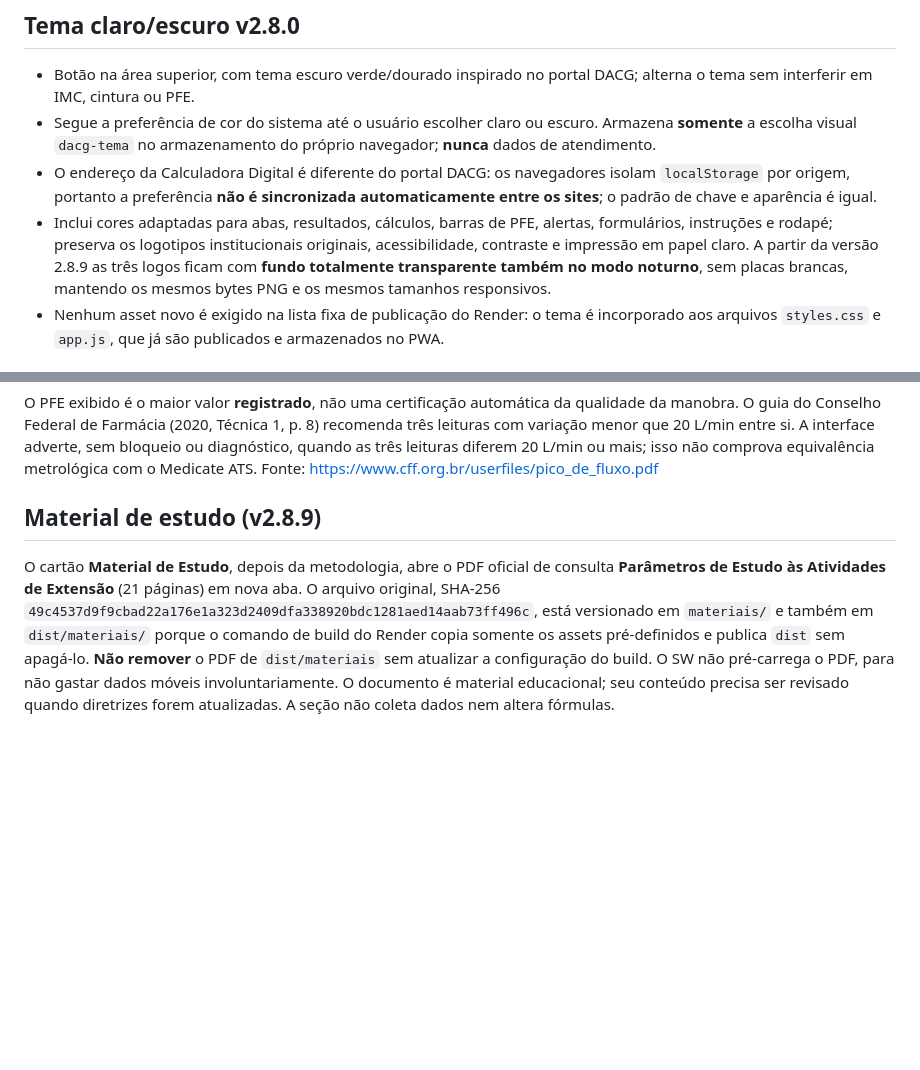
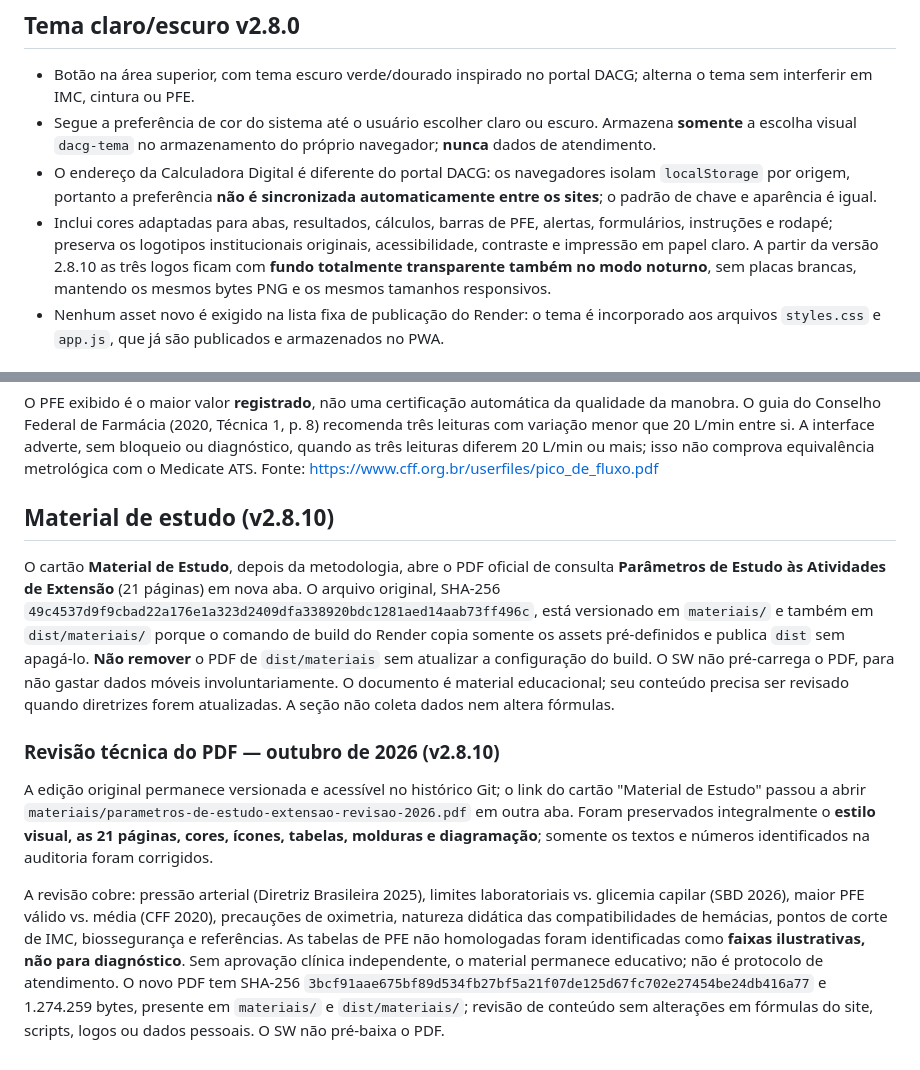
Before and after one commit to DACGunieva/calculadora-digital-extensao, a Markdown page: README.md, 2 parts joined by grey strips. GitHub-like rendering; blank space fills up the shorter version.

Commit message:
docs(estudo): servir revisão técnica 2026 e atualizar cache v2.8.10

```diff
--- a/README.md
+++ b/README.md
@@ -42,7 +42,7 @@ Site público e independente para ações educativas de saúde. **Não é o sist
 - Botão na área superior, com tema escuro verde/dourado inspirado no portal DACG; alterna o tema sem interferir em IMC, cintura ou PFE.
 - Segue a preferência de cor do sistema até o usuário escolher claro ou escuro. Armazena **somente** a escolha visual `dacg-tema` no armazenamento do próprio navegador; **nunca** dados de atendimento.
 - O endereço da Calculadora Digital é diferente do portal DACG: os navegadores isolam `localStorage` por origem, portanto a preferência **não é sincronizada automaticamente entre os sites**; o padrão de chave e aparência é igual.
-- Inclui cores adaptadas para abas, resultados, cálculos, barras de PFE, alertas, formulários, instruções e rodapé; preserva os logotipos institucionais originais, acessibilidade, contraste e impressão em papel claro. A partir da versão 2.8.9 as três logos ficam com **fundo totalmente transparente também no modo noturno**, sem placas brancas, mantendo os mesmos bytes PNG e os mesmos tamanhos responsivos.
+- Inclui cores adaptadas para abas, resultados, cálculos, barras de PFE, alertas, formulários, instruções e rodapé; preserva os logotipos institucionais originais, acessibilidade, contraste e impressão em papel claro. A partir da versão 2.8.10 as três logos ficam com **fundo totalmente transparente também no modo noturno**, sem placas brancas, mantendo os mesmos bytes PNG e os mesmos tamanhos responsivos.
 - Nenhum asset novo é exigido na lista fixa de publicação do Render: o tema é incorporado aos arquivos `styles.css` e `app.js`, que já são publicados e armazenados no PWA.
 
 ## Nova avaliação de cintura v2.7.0
@@ -135,6 +135,15 @@
 O PFE exibido é o maior valor **registrado**, não uma certificação automática da qualidade da manobra. O guia do Conselho Federal de Farmácia (2020, Técnica 1, p. 8) recomenda três leituras com variação menor que 20 L/min entre si. A interface adverte, sem bloqueio ou diagnóstico, quando as três leituras diferem 20 L/min ou mais; isso não comprova equivalência metrológica com o Medicate ATS.
 Fonte: https://www.cff.org.br/userfiles/pico_de_fluxo.pdf
 
-## Material de estudo (v2.8.9)
+## Material de estudo (v2.8.10)
 
 O cartão **Material de Estudo**, depois da metodologia, abre o PDF oficial de consulta **Parâmetros de Estudo às Atividades de Extensão** (21 páginas) em nova aba. O arquivo original, SHA-256 `49c4537d9f9cbad22a176e1a323d2409dfa338920bdc1281aed14aab73ff496c`, está versionado em `materiais/` e também em `dist/materiais/` porque o comando de build do Render copia somente os assets pré-definidos e publica `dist` sem apagá-lo. **Não remover** o PDF de `dist/materiais` sem atualizar a configuração do build. O SW não pré-carrega o PDF, para não gastar dados móveis involuntariamente. O documento é material educacional; seu conteúdo precisa ser revisado quando diretrizes forem atualizadas. A seção não coleta dados nem altera fórmulas.
+
+
+### Revisão técnica do PDF — outubro de 2026 (v2.8.10)
+
+A edição original permanece versionada e acessível no histórico Git; o link do cartão "Material de Estudo" passou a abrir `materiais/parametros-de-estudo-extensao-revisao-2026.pdf` em outra aba.
+Foram preservados integralmente o **estilo visual, as 21 páginas, cores, ícones, tabelas, molduras e diagramação**; somente os textos e números identificados na auditoria foram corrigidos.
+
+A revisão cobre: pressão arterial (Diretriz Brasileira 2025), limites laboratoriais vs. glicemia capilar (SBD 2026), maior PFE válido vs. média (CFF 2020), precauções de oximetria, natureza didática das compatibilidades de hemácias, pontos de corte de IMC, biossegurança e referências. As tabelas de PFE não homologadas foram identificadas como **faixas ilustrativas, não para diagnóstico**. Sem aprovação clínica independente, o material permanece educativo; não é protocolo de atendimento.
+O novo PDF tem SHA-256 `3bcf91aae675bf89d534fb27bf5a21f07de125d67fc702e27454be24db416a77` e 1.274.259 bytes, presente em `materiais/` e `dist/materiais/`; revisão de conteúdo sem alterações em fórmulas do site, scripts, logos ou dados pessoais. O SW não pré-baixa o PDF.
```
